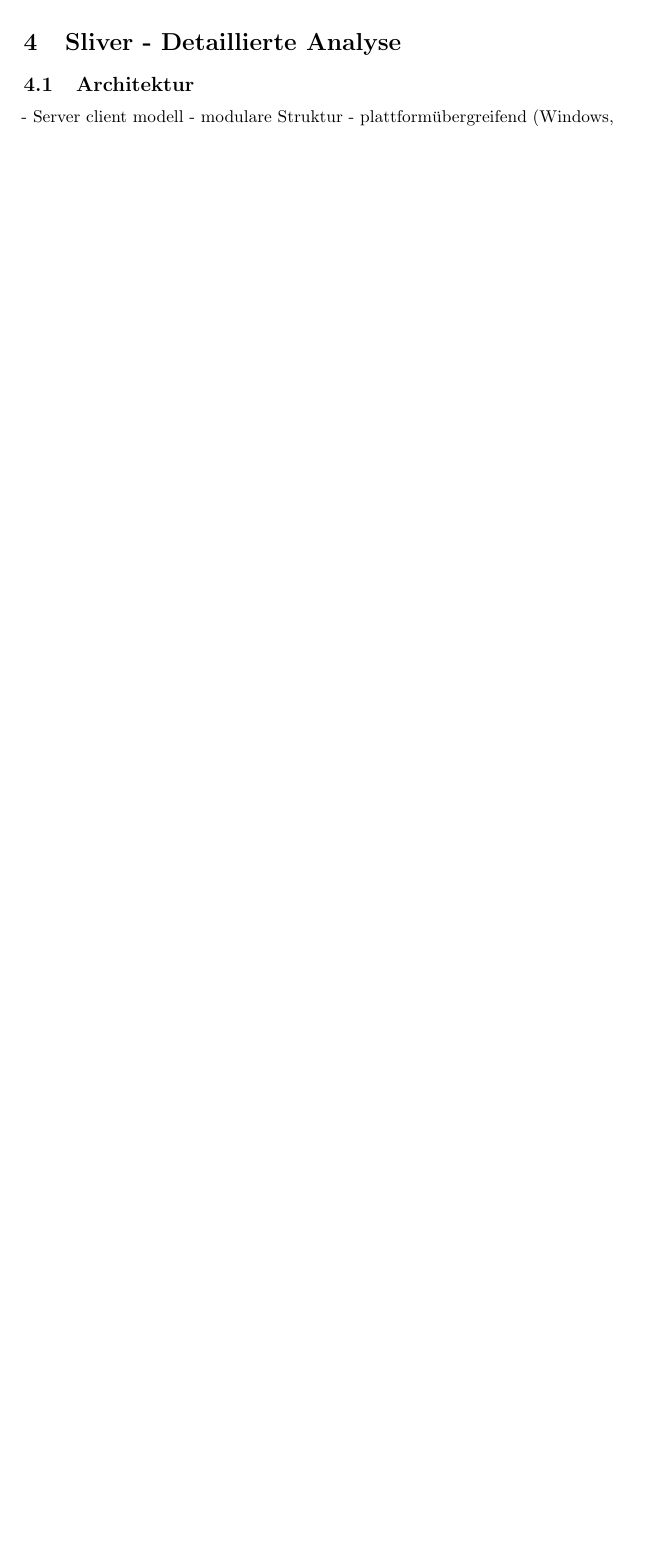
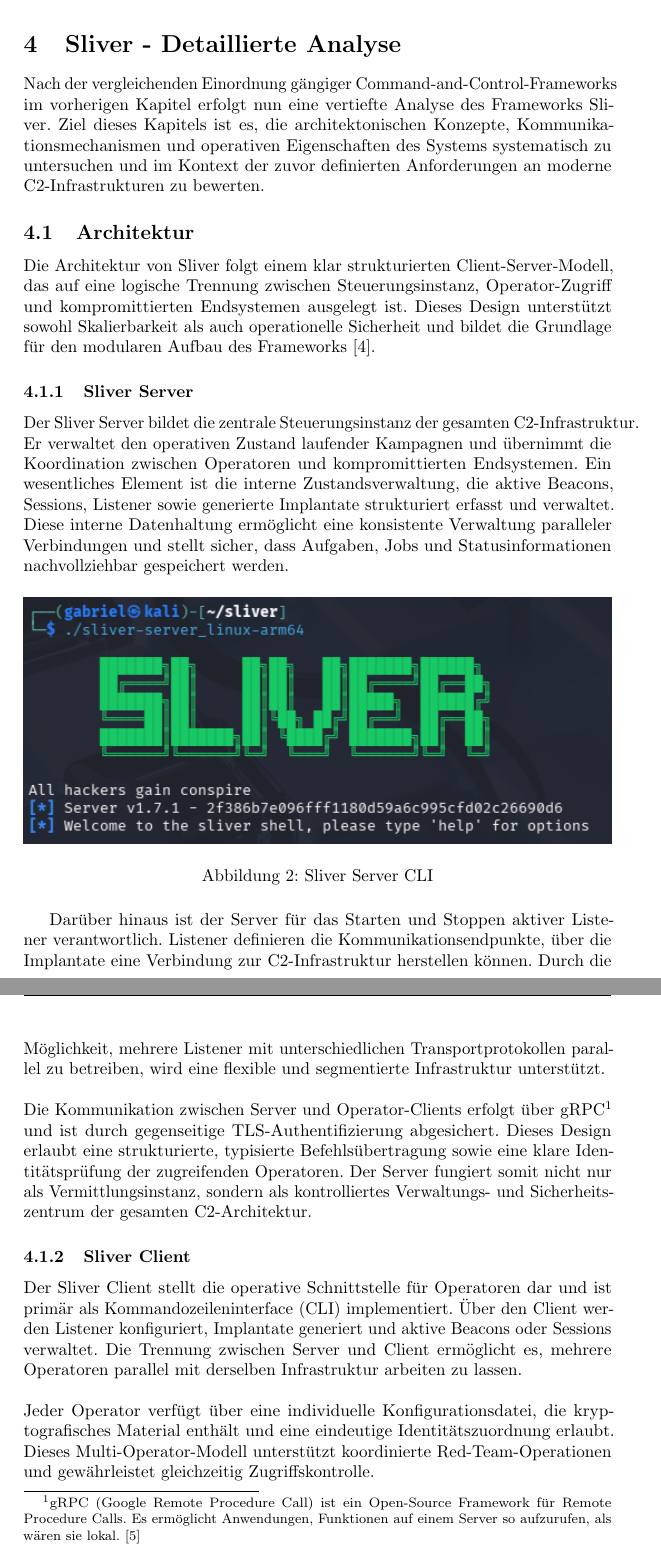
Before and after one commit to gabrielralf/Praxisarbeiten, a LaTeX paper (Praxisarbeit/main.tex, which reads Praxisarbeit/Kapitel_4/sliver.tex): part of page 22 of 27 before the commit and two parts of pages 22 and 23 of 30 after it, the two joined at a grey line, cut so that both start at the same text, the shorter picture padded with empty space. Compiled offline with pdfLaTeX.

Commit message:
erste version kapitel 4, überarbeitung literaturverzeichnis, hinzufügen von bildern, überarbeitung von main.tex

```diff
--- a/Praxisarbeit/Kapitel_4/sliver.tex
+++ b/Praxisarbeit/Kapitel_4/sliver.tex
@@ -1,4 +1,19 @@
 \section{Sliver - Detaillierte Analyse}
+Nach der vergleichenden Einordnung gängiger Command-and-Control-Frameworks im vorherigen Kapitel erfolgt nun eine vertiefte Analyse des Frameworks Sliver. Ziel dieses Kapitels ist es, die architektonischen Konzepte, Kommunikationsmechanismen und operativen Eigenschaften des Systems systematisch zu untersuchen und im Kontext der zuvor definierten Anforderungen an moderne C2-Infrastrukturen zu bewerten.
 \subsection{Architektur}
-- Server client modell
-- modulare Struktur
+Die Architektur von Sliver folgt einem klar strukturierten Client-Server-Modell, das auf eine logische Trennung zwischen Steuerungsinstanz, Operator-Zugriff und kompromittierten Endsystemen ausgelegt ist. Dieses Design unterstützt sowohl Skalierbarkeit als auch operationelle Sicherheit und bildet die Grundlage für den modularen Aufbau des Frameworks \cite{sliver_doc}.
+\subsubsection{Sliver Server}
+Der Sliver Server bildet die zentrale Steuerungsinstanz der gesamten C2-Infrastruktur. Er verwaltet den operativen Zustand laufender Kampagnen und übernimmt die Koordination zwischen Operatoren und kompromittierten Endsystemen. Ein wesentliches Element ist die interne Zustandsverwaltung, die aktive Beacons, Sessions, Listener sowie generierte Implantate strukturiert erfasst und verwaltet. Diese interne Datenhaltung ermöglicht eine konsistente Verwaltung paralleler Verbindungen und stellt sicher, dass Aufgaben, Jobs und Statusinformationen nachvollziehbar gespeichert werden.
+\begin{figure}[H]
+\centering
+\includegraphics[width=\textwidth]{IMG/sliver_server.png}
+\caption{Sliver Server CLI}
+\label{server}
+\end{figure}
+Darüber hinaus ist der Server für das Starten und Stoppen aktiver Listener verantwortlich. Listener definieren die Kommunikationsendpunkte, über die Implantate eine Verbindung zur C2-Infrastruktur herstellen können. Durch die Möglichkeit, mehrere Listener mit unterschiedlichen Transportprotokollen parallel zu betreiben, wird eine flexible und segmentierte Infrastruktur unterstützt.
+\newline\newline
+Die Kommunikation zwischen Server und Operator-Clients erfolgt über gRPC\footnote{gRPC (Google Remote Procedure Call) ist ein Open-Source Framework für Remote Procedure Calls. Es ermöglicht Anwendungen, Funktionen auf einem Server so aufzurufen, als wären sie lokal. \cite{grpc}} und ist durch gegenseitige TLS-Authentifizierung abgesichert. Dieses Design erlaubt eine strukturierte, typisierte Befehlsübertragung sowie eine klare Identitätsprüfung der zugreifenden Operatoren. Der Server fungiert somit nicht nur als Vermittlungsinstanz, sondern als kontrolliertes Verwaltungs- und Sicherheitszentrum der gesamten C2-Architektur.
+\subsubsection{Sliver Client}
+Der Sliver Client stellt die operative Schnittstelle für Operatoren dar und ist primär als Kommandozeileninterface (CLI) implementiert. Über den Client werden Listener konfiguriert, Implantate generiert und aktive Beacons oder Sessions verwaltet. Die Trennung zwischen Server und Client ermöglicht es, mehrere Operatoren parallel mit derselben Infrastruktur arbeiten zu lassen.
+\newline\newline
+Jeder Operator verfügt über eine individuelle Konfigurationsdatei, die kryptografisches Material enthält und eine eindeutige Identitätszuordnung erlaubt. Dieses Multi-Operator-Modell unterstützt koordinierte Red-Team-Operationen und gewährleistet gleichzeitig Zugriffskontrolle.
@@ -4,0 +24,2 @@
+\label{client}
+\end{figure}
@@ -5,2 +30 @@
 - plattformübergreifend (Windows, Linux, macOS)
-\subsection{Funktionalitäten}
```
Also changed, not shown: Praxisarbeit/auxiliar/literature.bib (+16 -0 lines), Praxisarbeit/IMG/sliver_client.png (added), Praxisarbeit/IMG/sliver_client_server.png (added), Praxisarbeit/IMG/sliver_server.png (added), Praxisarbeit/main.bbl, Praxisarbeit/main.pdf, Praxisarbeit/Kapitel_4/sliver.tex (19 more changed lines), 12 other files.
